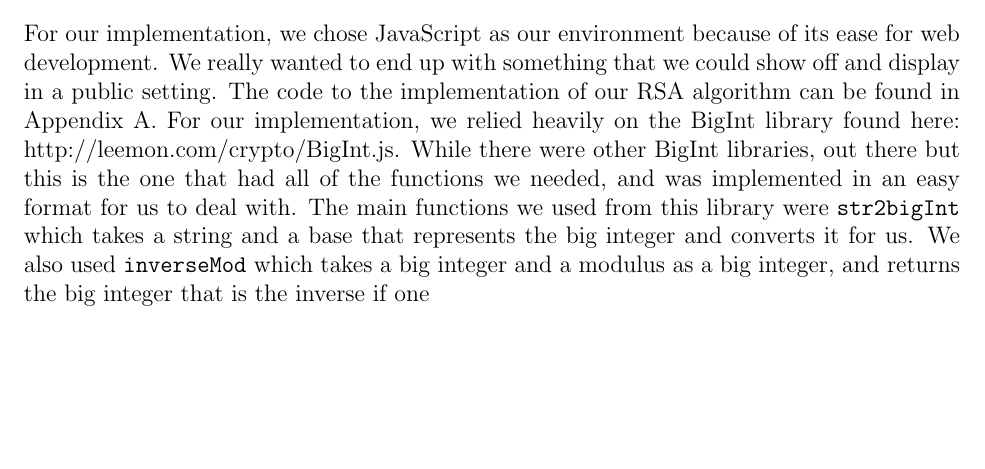
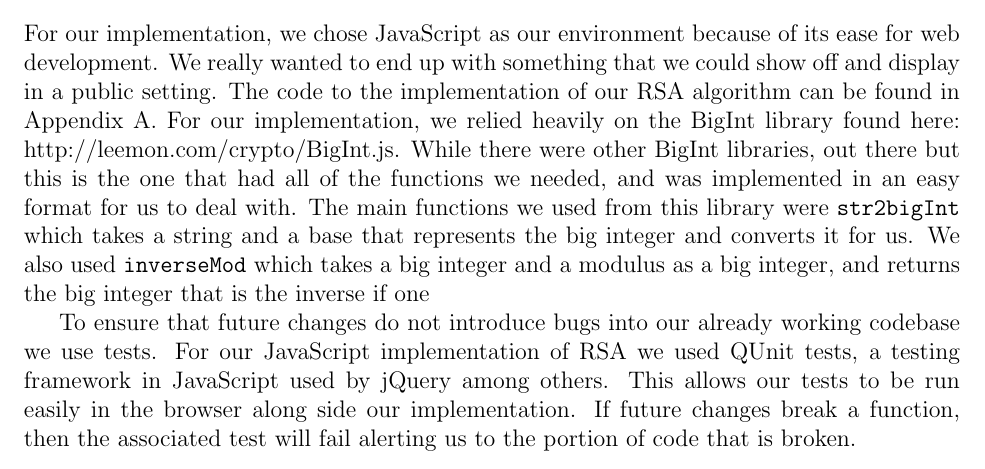
Before and after one commit to adelman/rsa, a LaTeX paper (FinalWriteUp.tex): part of page 3 of 4, cut so that both start at the same text, the shorter picture padded with empty space. Compiled offline with pdfLaTeX.

Commit message:
Updated final

```diff
--- a/FinalWriteUp.tex
+++ b/FinalWriteUp.tex
@@ -115,6 +115,13 @@ which takes a string and a base that represents the big integer and converts it
 for us. We also used \ty{inverseMod} which takes a big integer and a modulus as
 a big integer, and returns the big integer that is the inverse if one
 
+
+
+To ensure that future changes do not introduce bugs into our already working codebase we use tests. For our JavaScript implementation of RSA we used QUnit tests, a testing framework in JavaScript used by jQuery among others. This allows our tests to be run easily in the browser along side our implementation. If future changes break a function, then the associated test will fail alerting us to the portion of code that is broken.
+
+
+
+
 \section{Data Collection:}
 Any analysis of RSA certificates requires a set of data with which to test. For
 our project we needed a large set of data so as to best mimic the data that
```
